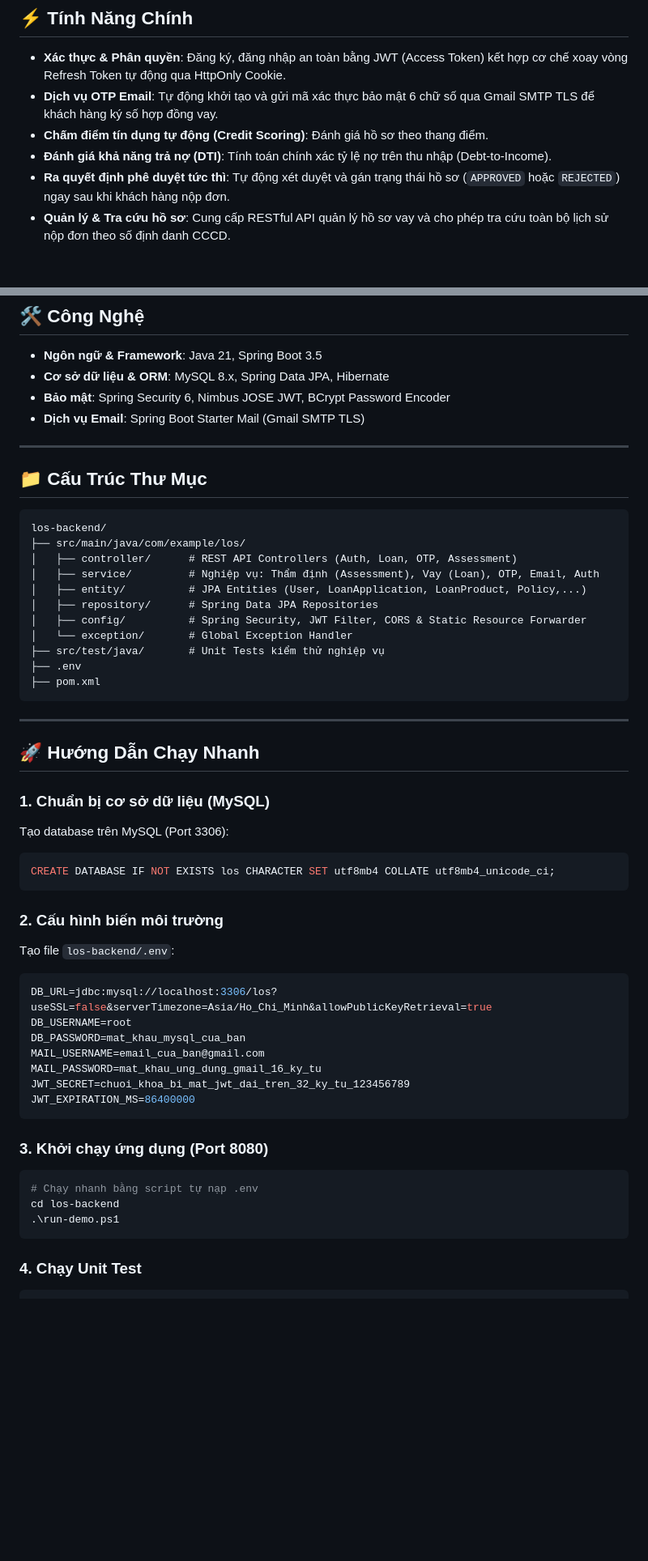
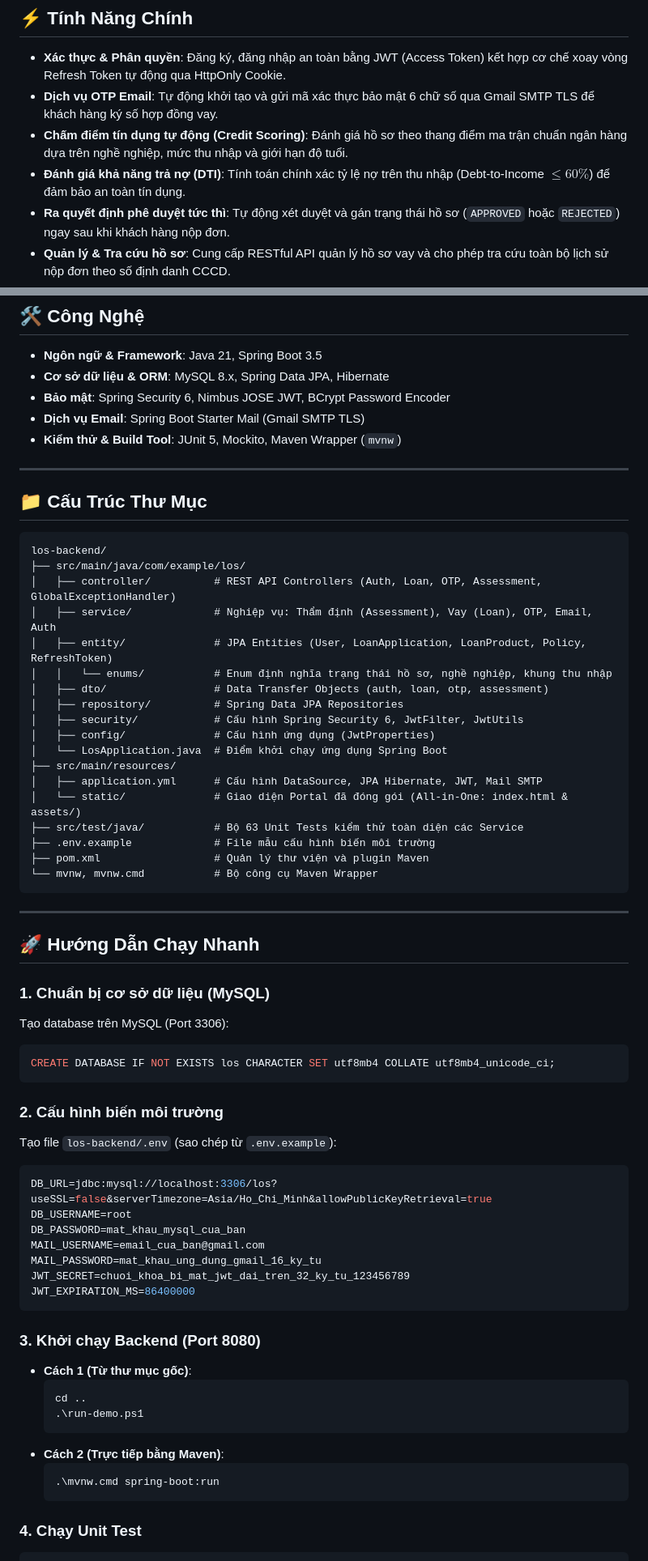
Before and after one commit to Ktknn/Loan-Origination-System-Portal, a Markdown page: los-backend/README.md, 2 parts joined by grey strips. Shown at 81% size. GitHub-like rendering; blank space fills up the shorter version.

Commit message:
docs: update los-backend README with accurate directory tree and run commands

````diff
--- a/los-backend/README.md
+++ b/los-backend/README.md
@@ -8,8 +8,8 @@ Dịch vụ Backend cốt lõi trong hệ thống Loan Origination System (LOS),
 
 * **Xác thực & Phân quyền**: Đăng ký, đăng nhập an toàn bằng JWT (Access Token) kết hợp cơ chế xoay vòng Refresh Token tự động qua HttpOnly Cookie.
 * **Dịch vụ OTP Email**: Tự động khởi tạo và gửi mã xác thực bảo mật 6 chữ số qua Gmail SMTP TLS để khách hàng ký số hợp đồng vay.
-* **Chấm điểm tín dụng tự động (Credit Scoring)**: Đánh giá hồ sơ theo thang điểm.
-* **Đánh giá khả năng trả nợ (DTI)**: Tính toán chính xác tỷ lệ nợ trên thu nhập (Debt-to-Income).
+* **Chấm điểm tín dụng tự động (Credit Scoring)**: Đánh giá hồ sơ theo thang điểm ma trận chuẩn ngân hàng dựa trên nghề nghiệp, mức thu nhập và giới hạn độ tuổi.
+* **Đánh giá khả năng trả nợ (DTI)**: Tính toán chính xác tỷ lệ nợ trên thu nhập (Debt-to-Income $\le 60\%$) để đảm bảo an toàn tín dụng.
 * **Ra quyết định phê duyệt tức thì**: Tự động xét duyệt và gán trạng thái hồ sơ (`APPROVED` hoặc `REJECTED`) ngay sau khi khách hàng nộp đơn.
 * **Quản lý & Tra cứu hồ sơ**: Cung cấp RESTful API quản lý hồ sơ vay và cho phép tra cứu toàn bộ lịch sử nộp đơn theo số định danh CCCD.
 * **Bộ Unit Test hoàn chỉnh**: Tích hợp sẵn 63 unit test bao phủ toàn bộ các dịch vụ nghiệp vụ cốt lõi và các trường hợp biên (edge cases).
@@ -22,6 +22,7 @@ Dịch vụ Backend cốt lõi trong hệ thống Loan Origination System (LOS),
 * **Cơ sở dữ liệu & ORM**: MySQL 8.x, Spring Data JPA, Hibernate
 * **Bảo mật**: Spring Security 6, Nimbus JOSE JWT, BCrypt Password Encoder
 * **Dịch vụ Email**: Spring Boot Starter Mail (Gmail SMTP TLS)
+* **Kiểm thử & Build Tool**: JUnit 5, Mockito, Maven Wrapper (`mvnw`)
 
 ---
 
@@ -30,15 +31,22 @@ Dịch vụ Backend cốt lõi trong hệ thống Loan Origination System (LOS),
 ```text
 los-backend/
 ├── src/main/java/com/example/los/
-│   ├── controller/      # REST API Controllers (Auth, Loan, OTP, Assessment)
-│   ├── service/         # Nghiệp vụ: Thẩm định (Assessment), Vay (Loan), OTP, Email, Auth
-│   ├── entity/          # JPA Entities (User, LoanApplication, LoanProduct, Policy,...)
-│   ├── repository/      # Spring Data JPA Repositories
-│   ├── config/          # Spring Security, JWT Filter, CORS & Static Resource Forwarder
-│   └── exception/       # Global Exception Handler
-├── src/test/java/       # Unit Tests kiểm thử nghiệp vụ
-├── .env
-├── pom.xml
+│   ├── controller/          # REST API Controllers (Auth, Loan, OTP, Assessment, GlobalExceptionHandler)
+│   ├── service/             # Nghiệp vụ: Thẩm định (Assessment), Vay (Loan), OTP, Email, Auth
+│   ├── entity/              # JPA Entities (User, LoanApplication, LoanProduct, Policy, RefreshToken)
+│   │   └── enums/           # Enum định nghĩa trạng thái hồ sơ, nghề nghiệp, khung thu nhập
+│   ├── dto/                 # Data Transfer Objects (auth, loan, otp, assessment)
+│   ├── repository/          # Spring Data JPA Repositories
+│   ├── security/            # Cấu hình Spring Security 6, JwtFilter, JwtUtils
+│   ├── config/              # Cấu hình ứng dụng (JwtProperties)
+│   └── LosApplication.java  # Điểm khởi chạy ứng dụng Spring Boot
+├── src/main/resources/
+│   ├── application.yml      # Cấu hình DataSource, JPA Hibernate, JWT, Mail SMTP
+│   └── static/              # Giao diện Portal đã đóng gói (All-in-One: index.html & assets/)
+├── src/test/java/           # Bộ 63 Unit Tests kiểm thử toàn diện các Service
+├── .env.example             # File mẫu cấu hình biến môi trường
+├── pom.xml                  # Quản lý thư viện và plugin Maven
+└── mvnw, mvnw.cmd           # Bộ công cụ Maven Wrapper
 ```
 
 ---
@@ -52,7 +60,7 @@ CREATE DATABASE IF NOT EXISTS los CHARACTER SET utf8mb4 COLLATE utf8mb4_unicode_
 ```
 
 ### 2. Cấu hình biến môi trường
-Tạo file `los-backend/.env`:
+Tạo file `los-backend/.env` (sao chép từ `.env.example`):
 ```env
 DB_URL=jdbc:mysql://localhost:3306/los?useSSL=false&serverTimezone=Asia/Ho_Chi_Minh&allowPublicKeyRetrieval=true
 DB_USERNAME=root
@@ -63,12 +71,16 @@ JWT_SECRET=chuoi_khoa_bi_mat_jwt_dai_tren_32_ky_tu_123456789
 JWT_EXPIRATION_MS=86400000
 ```
 
-### 3. Khởi chạy ứng dụng (Port 8080)
-```powershell
-# Chạy nhanh bằng script tự nạp .env
-cd los-backend
-.\run-demo.ps1
-```
+### 3. Khởi chạy Backend (Port 8080)
+* **Cách 1 (Từ thư mục gốc)**:
+  ```powershell
+  cd ..
+  .\run-demo.ps1
+  ```
+* **Cách 2 (Trực tiếp bằng Maven)**:
+  ```powershell
+  .\mvnw.cmd spring-boot:run
+  ```
 
 ### 4. Chạy Unit Test
 ```powershell
````
